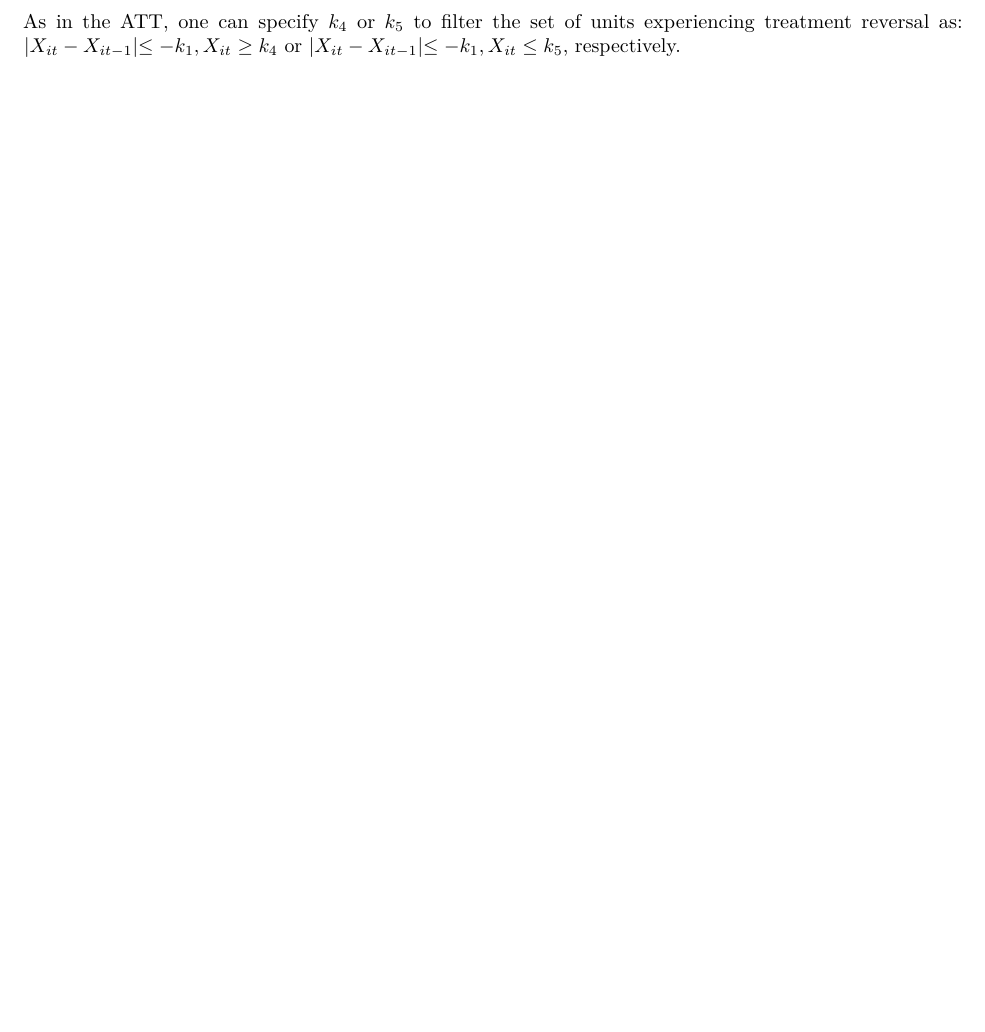
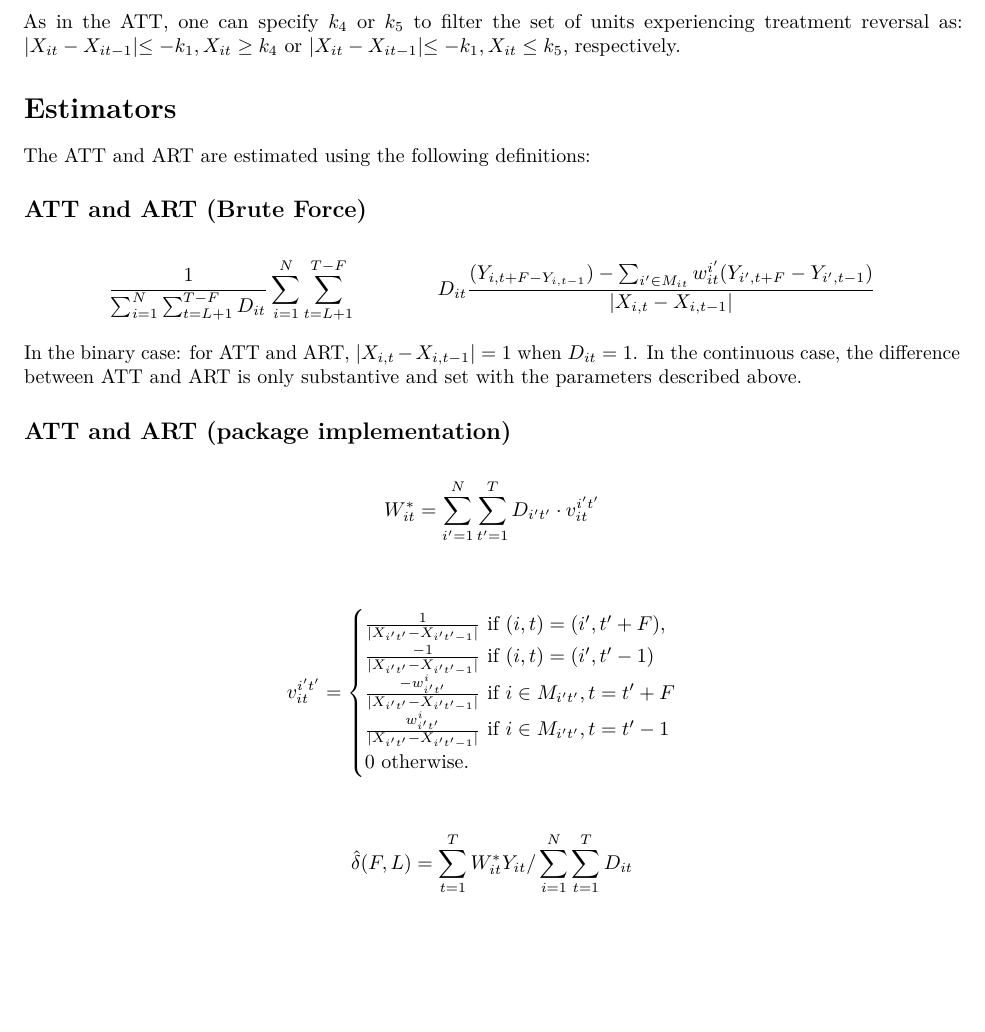
Before and after one commit to insongkim/PanelMatch, an R Markdown document (vignettes/definitions.Rmd): part of page 2 of 2, cut so that both start at the same text, the shorter picture padded with empty space. Rendered offline with R 4.5, knitr and Pandoc, then LaTeX, with nearby package versions.

Commit message:
adding estimator section

```diff
--- a/vignettes/definitions.Rmd
+++ b/vignettes/definitions.Rmd
@@ -72,3 +72,18 @@ $$
 However, the observations in this set are matched to the observations that experience a reversal in treatment with $X_{it} - X_{i,t-1}  \leq -k_1$.
 
 As in the ATT, one can specify $k_4$ or $k_5$ to filter the set of units experiencing treatment reversal as: $\lvert X_{it} - X_{it-1} \lvert \leq -k_1, X_{it} \geq k_4$ or $\lvert X_{it} - X_{it-1} \lvert \leq -k_1, X_{it} \leq k_5$, respectively.
+
+# Estimators
+The ATT and ART are estimated using the following definitions:
+
+\subsection{ATT and ART (Brute Force)}
+\begin{align*}
+&\frac{1}{\sum_{i=1}^N \sum_{t=L+1}^{T-F} D_{it}} \sum_{i=1}^N \sum_{t=L+1}^{T-F} \notag
+& D_{it} \frac{(Y_{i,t+F - Y_{i,t-1}}) - \sum_{i^\prime \in M_{it}} w_{it}^{i^\prime} (Y_{i^\prime,t+F} - Y_{i^\prime,t-1}) }{|X_{i,t} - X_{i,t-1}|}
+\end{align*}
+In the binary case: for ATT and ART, $|X_{i,t} - X_{i,t-1}| = 1$ when $D_{it} = 1$. In the continuous case, the difference between ATT and ART is only substantive and set with the parameters described above.
+\subsection{ATT and ART (package implementation)}
+\begin{align*}
+ W_{it}^\ast = \sum_{i^\prime=1}^N \sum_{t^\prime = 1}^T D_{i^\prime
+    t^\prime} \cdot v_{it}^{i^\prime t^\prime}
+\end{align*}
@@ -74,0 +93,5 @@ As in the ATT, one can specify $k_4$ or $k_5$ to filter the set of units experie
+       \frac{1}{|X_{i^\prime t^\prime} - X_{i^\prime t^\prime-1}|} \text{ if }(i,t) = (i^\prime, t^\prime + F),\\
+       \frac{- 1}{|X_{i^\prime t^\prime} - X_{i^\prime t^\prime-1}|} \text{ if } (i,t) = (i^\prime,t^\prime -1) \\
+       \frac{- w_{i^\prime t^\prime}^i}{|X_{i^\prime t^\prime} - X_{i^\prime t^\prime-1}|} \text{ if } i \in  M_{i^\prime t^\prime}, t = t^\prime + F\\
+       \frac{w_{i^\prime t^\prime}^i}{|X_{i^\prime t^\prime} - X_{i^\prime t^\prime-1}|} \text{ if } i \in  M_{i^\prime t^\prime}, t = t^\prime - 1 \\
+       0 \text{ otherwise. }
@@ -74,0 +102,3 @@ As in the ATT, one can specify $k_4$ or $k_5$ to filter the set of units experie
+    \hat\delta(F,L) = \sum_{t=1}^T W_{it}^\ast Y_{it} /\sum_{i=1}^N\sum_{t=1}^T
+D_{it}
+\end{align*}
```
Also changed, not shown: vignettes/definitions.Rmd (7 more changed lines).
